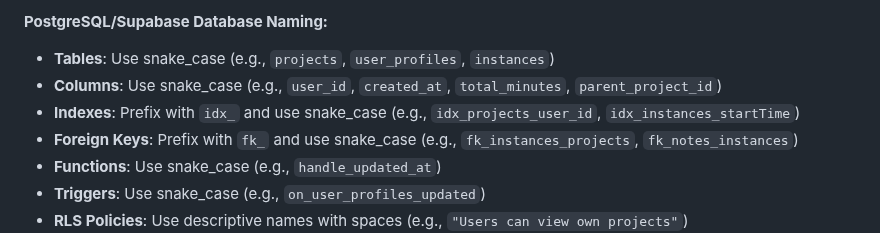
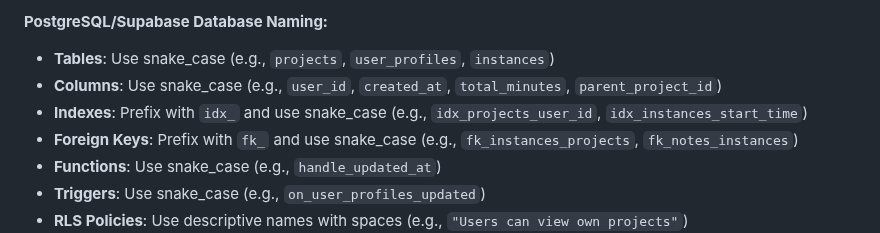
Before and after one commit to RURational2000/ProjectTracking, a Markdown page: .github/copilot-instructions.md, the part around the change. Drawn GitHub-style.

Commit message:
Update .github/copilot-instructions.md
Fix snake case example error

Co-authored-by: qodo-code-review[bot] <151058649+qodo-code-review[bot]@users.noreply.github.com>

```diff
--- a/.github/copilot-instructions.md
+++ b/.github/copilot-instructions.md
@@ -90,7 +90,7 @@ supabase/
 **PostgreSQL/Supabase Database Naming:**
 - **Tables**: Use snake_case (e.g., `projects`, `user_profiles`, `instances`)
 - **Columns**: Use snake_case (e.g., `user_id`, `created_at`, `total_minutes`, `parent_project_id`)
-- **Indexes**: Prefix with `idx_` and use snake_case (e.g., `idx_projects_user_id`, `idx_instances_startTime`)
+- **Indexes**: Prefix with `idx_` and use snake_case (e.g., `idx_projects_user_id`, `idx_instances_start_time`)
 - **Foreign Keys**: Prefix with `fk_` and use snake_case (e.g., `fk_instances_projects`, `fk_notes_instances`)
 - **Functions**: Use snake_case (e.g., `handle_updated_at`)
 - **Triggers**: Use snake_case (e.g., `on_user_profiles_updated`)
```
